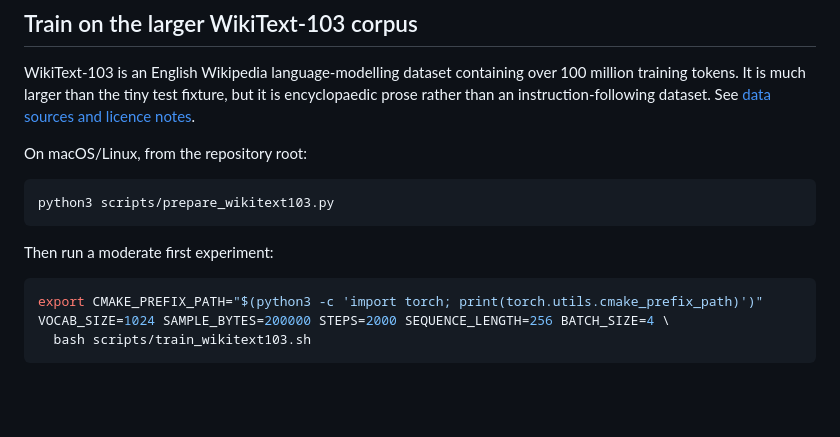
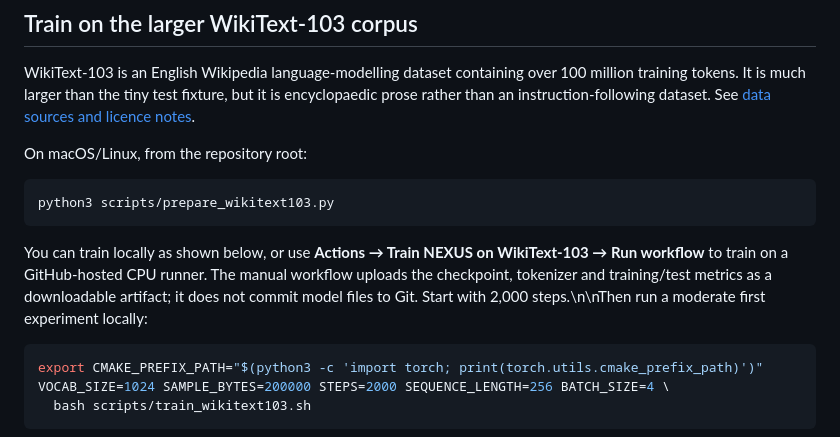
Before and after one commit to andygeng2023/Nexus-LM, a Markdown page: README.md, the part around the change. GitHub-like rendering; blank space fills up the shorter version.

Commit message:
Explain manual GitHub Actions training and artifacts

````diff
--- a/README.md
+++ b/README.md
@@ -47,7 +47,7 @@ On macOS/Linux, from the repository root:
 python3 scripts/prepare_wikitext103.py
 ```
 
-Then run a moderate first experiment:
+You can train locally as shown below, or use **Actions → Train NEXUS on WikiText-103 → Run workflow** to train on a GitHub-hosted CPU runner. The manual workflow uploads the checkpoint, tokenizer and training/test metrics as a downloadable artifact; it does not commit model files to Git. Start with 2,000 steps.\n\nThen run a moderate first experiment locally:
 
 ```bash
 export CMAKE_PREFIX_PATH="$(python3 -c 'import torch; print(torch.utils.cmake_prefix_path)')"
````
